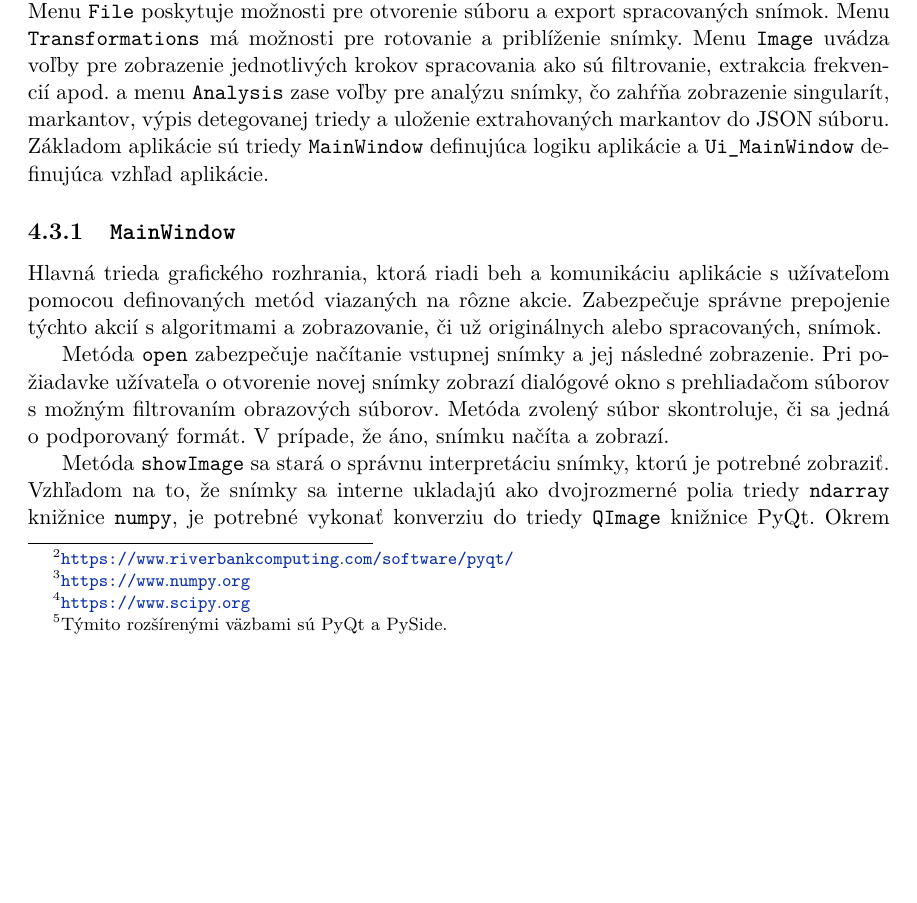
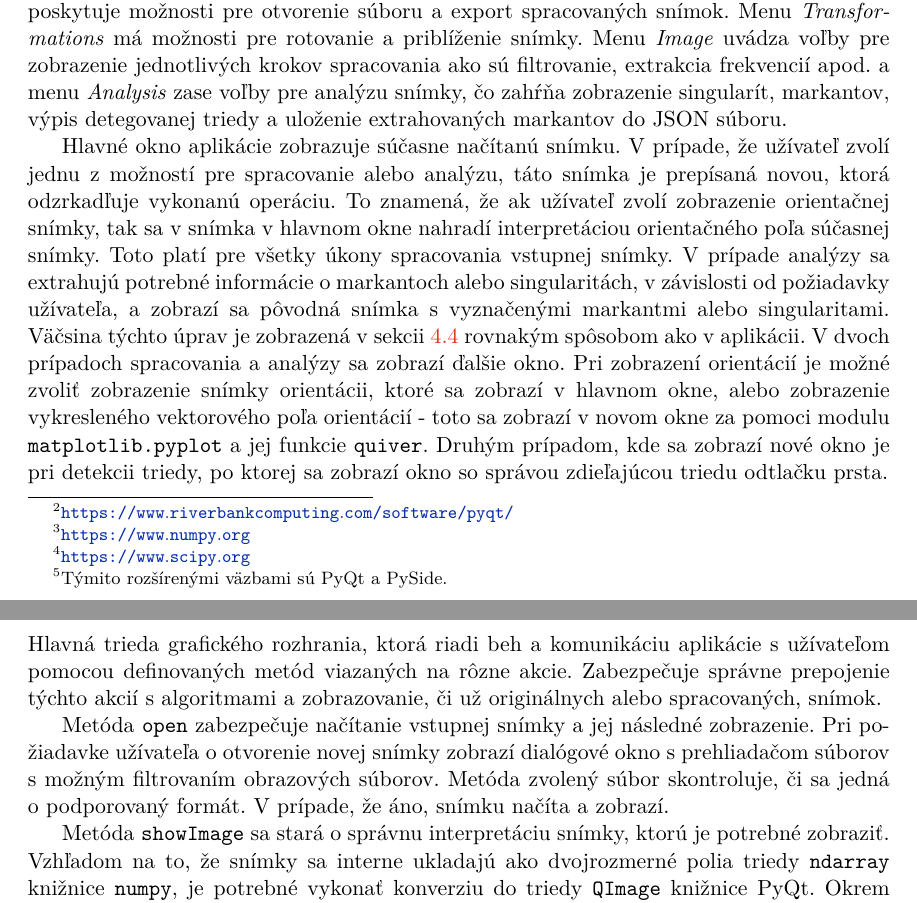
Before and after one commit to pemeth/wsq_editor, a LaTeX thesis (doc/xnemet04.tex, which reads doc/projekt-01-kapitoly-chapters.tex): part of page 37 of 53 before the commit and two parts of pages 37 and 38 of 54 after it, the two joined at a grey line, cut so that both start at the same text, the shorter picture padded with empty space. Compiled offline with pdfLaTeX.

Commit message:
Add text to section Graficke rozhranie
About how the processing and analysis are shown to the user.

```diff
--- a/doc/projekt-01-kapitoly-chapters.tex
+++ b/doc/projekt-01-kapitoly-chapters.tex
@@ -1170,11 +1170,19 @@
     \caption{Vzhľad aplikácie s načítanou snímkou syntetického odtlačku prsta z internej databázy STRaDe.}
     \label{obr:app}
   \end{figure}
-  Menu \texttt{File} poskytuje možnosti pre otvorenie súboru a export spracovaných snímok. Menu \texttt{Transformations} má možnosti pre rotovanie a priblíženie
-  snímky. Menu \texttt{Image} uvádza voľby pre zobrazenie jednotlivých krokov spracovania ako sú filtrovanie, extrakcia frekvencií apod. a menu
-  \texttt{Analysis} zase voľby pre analýzu snímky, čo zahŕňa zobrazenie singularít, markantov, výpis detegovanej triedy a uloženie extrahovaných markantov do
+  Menu \emph{File} poskytuje možnosti pre otvorenie súboru a export spracovaných snímok. Menu \emph{Transformations} má možnosti pre rotovanie a priblíženie
+  snímky. Menu \emph{Image} uvádza voľby pre zobrazenie jednotlivých krokov spracovania ako sú filtrovanie, extrakcia frekvencií apod. a menu
+  \emph{Analysis} zase voľby pre analýzu snímky, čo zahŕňa zobrazenie singularít, markantov, výpis detegovanej triedy a uloženie extrahovaných markantov do
   JSON súboru.
-  Základom aplikácie sú triedy \texttt{MainWindow} definujúca logiku aplikácie a \texttt{Ui\_MainWindow} definujúca vzhľad aplikácie.
+
+  Hlavné okno aplikácie zobrazuje súčasne načítanú snímku. V prípade, že užívateľ zvolí jednu z možností pre spracovanie alebo analýzu, táto snímka je
+  prepísaná novou, ktorá odzrkadľuje vykonanú operáciu. To znamená, že ak užívateľ zvolí zobrazenie orientačnej snímky, tak sa v snímka v hlavnom okne nahradí
+  interpretáciou orientačného poľa súčasnej snímky. Toto platí pre všetky úkony spracovania vstupnej snímky. V prípade analýzy sa extrahujú potrebné informácie
+  o markantoch alebo singularitách, v závislosti od požiadavky užívateľa, a zobrazí sa pôvodná snímka s vyznačenými markantmi alebo singularitami. Väčsina
+  týchto úprav je zobrazená v sekcii~{\ref{sec:algoritmy}} rovnakým spôsobom ako v aplikácii. V dvoch prípadoch spracovania a analýzy sa zobrazí ďalšie
+  okno. Pri zobrazení orientácií je možné zvoliť zobrazenie snímky orientácii, ktoré sa zobrazí v hlavnom okne, alebo zobrazenie vykresleného vektorového poľa
+  orientácií - toto sa zobrazí v novom okne za pomoci modulu \texttt{matplotlib.pyplot} a jej funkcie \texttt{quiver}. Druhým prípadom, kde sa zobrazí nové
+  okno je pri detekcii triedy, po ktorej sa zobrazí okno so správou zdieľajúcou triedu odtlačku prsta.
 
   \subsection{\texttt{MainWindow}}
   Hlavná trieda grafického rozhrania, ktorá riadi beh a komunikáciu aplikácie s užívateľom pomocou definovaných metód viazaných na rôzne akcie.
```
Also changed, not shown: doc/projekt-01-kapitoly-chapters.tex (2 more changed lines).
